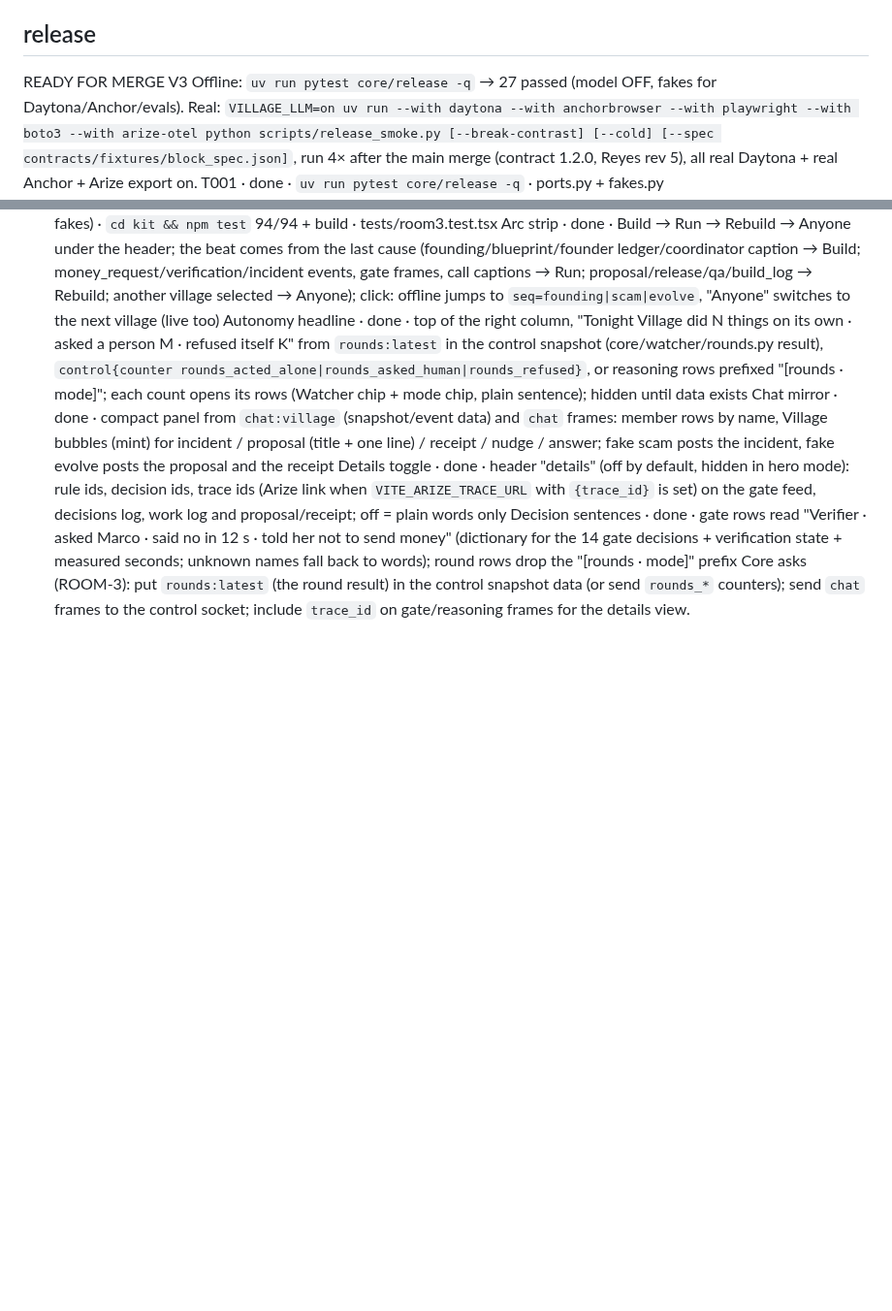
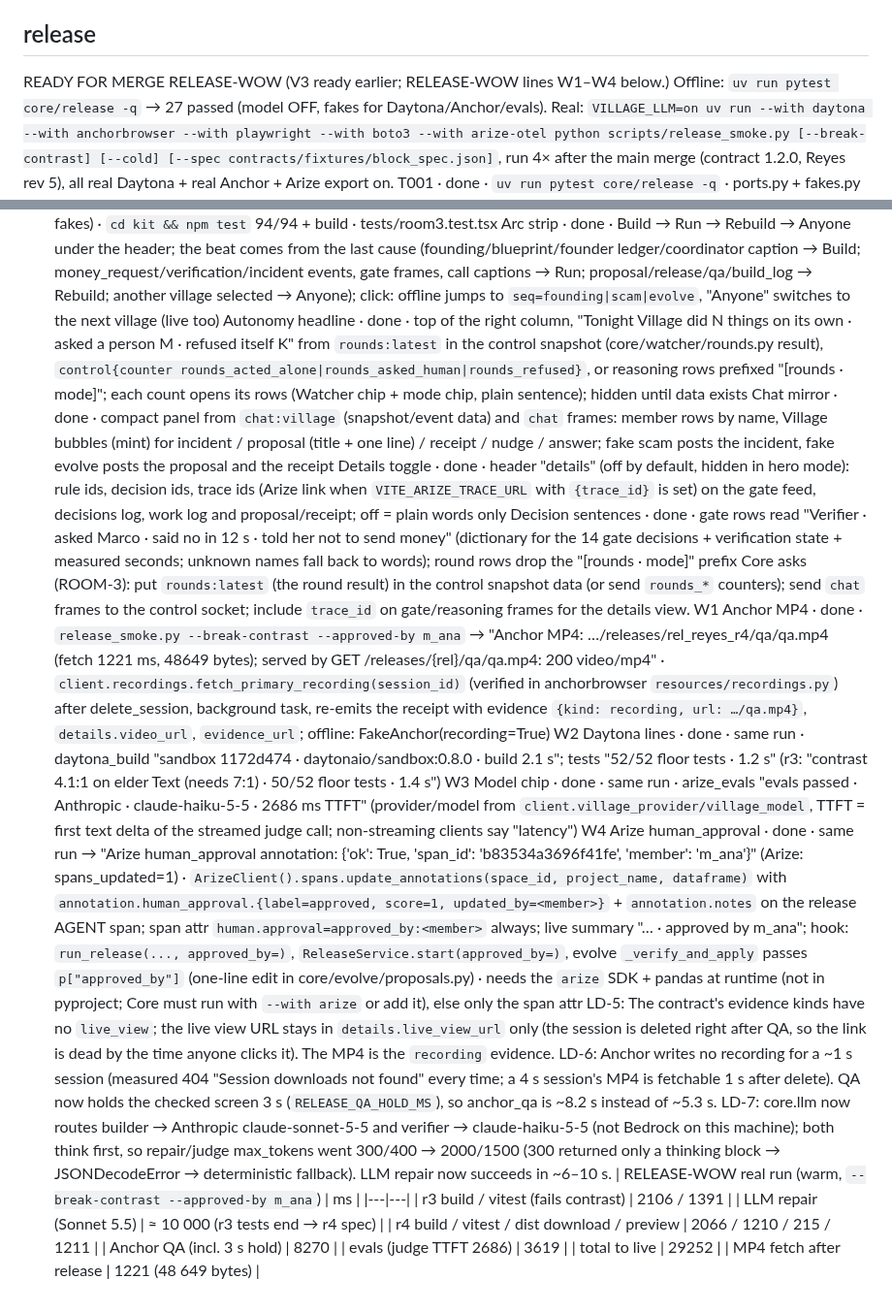
Before and after one commit to richelgomez99/village, a Markdown page: LANE-REPORT.md, 2 parts joined by grey strips. Shown at 97% size. GitHub-like rendering; blank space fills up the shorter version.

Commit message:
release: LANE-REPORT RELEASE-WOW (MP4, Daytona lines, model chip, Arize human_approval) with measured run
Co-Authored-By: Claude Opus 5.5 <noreply@anthropic.com>
Claude-Session: https://claude.ai/code/session_01J11Py3S7ZNLQiC9ZvkDdzT

```diff
--- a/LANE-REPORT.md
+++ b/LANE-REPORT.md
@@ -243,7 +243,8 @@ LD-2: Scheduler-facing dose ticks use R-MISSED as the gate rule and policy IDs P
 LD-3: T21-T26 are tracked but deferred because rumor verification/resource matching are not in G008-G010 and require non-gate source/matching services.
 
 ## release
-READY FOR MERGE V3
+READY FOR MERGE RELEASE-WOW
+(V3 ready earlier; RELEASE-WOW lines W1–W4 below.)
 Offline: `uv run pytest core/release -q` → 27 passed (model OFF, fakes for Daytona/Anchor/evals). Real: `VILLAGE_LLM=on uv run --with daytona --with anchorbrowser --with playwright --with boto3 --with arize-otel python scripts/release_smoke.py [--break-contrast] [--cold] [--spec contracts/fixtures/block_spec.json]`, run 4× after the main merge (contract 1.2.0, Reyes rev 5), all real Daytona + real Anchor + Arize export on.
 T001 · done · `uv run pytest core/release -q` · ports.py + fakes.py (FakeDaytona/FakeAnchor/FakeEvals/FakeLLMClient)
 T003 · cut · — · snapshots denied on this account; default image + one warm sandbox (label `village-release=warm`, auto_stop 0, `npm ci` once, `.deps_key`) instead
@@ -613,3 +614,19 @@ Chat mirror · done · compact panel from `chat:village` (snapshot/event data) a
 Details toggle · done · header "details" (off by default, hidden in hero mode): rule ids, decision ids, trace ids (Arize link when `VITE_ARIZE_TRACE_URL` with `{trace_id}` is set) on the gate feed, decisions log, work log and proposal/receipt; off = plain words only
 Decision sentences · done · gate rows read "Verifier · asked Marco · said no in 12 s · told her not to send money" (dictionary for the 14 gate decisions + verification state + measured seconds; unknown names fall back to words); round rows drop the "[rounds · mode]" prefix
 Core asks (ROOM-3): put `rounds:latest` (the round result) in the control snapshot data (or send `rounds_*` counters); send `chat` frames to the control socket; include `trace_id` on gate/reasoning frames for the details view.
+W1 Anchor MP4 · done · `release_smoke.py --break-contrast --approved-by m_ana` → "Anchor MP4: …/releases/rel_reyes_r4/qa/qa.mp4 (fetch 1221 ms, 48649 bytes); served by GET /releases/{rel}/qa/qa.mp4: 200 video/mp4" · `client.recordings.fetch_primary_recording(session_id)` (verified in anchorbrowser `resources/recordings.py`) after delete_session, background task, re-emits the receipt with evidence `{kind: recording, url: …/qa.mp4}`, `details.video_url`, `evidence_url`; offline: FakeAnchor(recording=True)
+W2 Daytona lines · done · same run · daytona_build "sandbox 1172d474 · daytonaio/sandbox:0.8.0 · build 2.1 s"; tests "52/52 floor tests · 1.2 s" (r3: "contrast 4.1:1 on elder Text (needs 7:1) · 50/52 floor tests · 1.4 s")
+W3 Model chip · done · same run · arize_evals "evals passed · Anthropic · claude-haiku-5-5 · 2686 ms TTFT" (provider/model from `client.village_provider/village_model`, TTFT = first text delta of the streamed judge call; non-streaming clients say "latency")
+W4 Arize human_approval · done · same run → "Arize human_approval annotation: {'ok': True, 'span_id': 'b83534a3696f41fe', 'member': 'm_ana'}" (Arize: spans_updated=1) · `ArizeClient().spans.update_annotations(space_id, project_name, dataframe)` with `annotation.human_approval.{label=approved, score=1, updated_by=<member>}` + `annotation.notes` on the release AGENT span; span attr `human.approval=approved_by:<member>` always; live summary "… · approved by m_ana"; hook: `run_release(..., approved_by=)`, `ReleaseService.start(approved_by=)`, evolve `_verify_and_apply` passes `p["approved_by"]` (one-line edit in core/evolve/proposals.py) · needs the `arize` SDK + pandas at runtime (not in pyproject; Core must run with `--with arize` or add it), else only the span attr
+LD-5: The contract's evidence kinds have no `live_view`; the live view URL stays in `details.live_view_url` only (the session is deleted right after QA, so the link is dead by the time anyone clicks it). The MP4 is the `recording` evidence.
+LD-6: Anchor writes no recording for a ~1 s session (measured 404 "Session downloads not found" every time; a 4 s session's MP4 is fetchable 1 s after delete). QA now holds the checked screen 3 s (`RELEASE_QA_HOLD_MS`), so anchor_qa is ~8.2 s instead of ~5.3 s.
+LD-7: core.llm now routes builder → Anthropic claude-sonnet-5-5 and verifier → claude-haiku-5-5 (not Bedrock on this machine); both think first, so repair/judge max_tokens went 300/400 → 2000/1500 (300 returned only a thinking block → JSONDecodeError → deterministic fallback). LLM repair now succeeds in ~6–10 s.
+| RELEASE-WOW real run (warm, `--break-contrast --approved-by m_ana`) | ms |
+|---|---|
+| r3 build / vitest (fails contrast) | 2106 / 1391 |
+| LLM repair (Sonnet 5.5) | ≈ 10 000 (r3 tests end → r4 spec) |
+| r4 build / vitest / dist download / preview | 2066 / 1210 / 215 / 1211 |
+| Anchor QA (incl. 3 s hold) | 8270 |
+| evals (judge TTFT 2686) | 3619 |
+| total to live | 29252 |
+| MP4 fetch after release | 1221 (48 649 bytes) |
```
